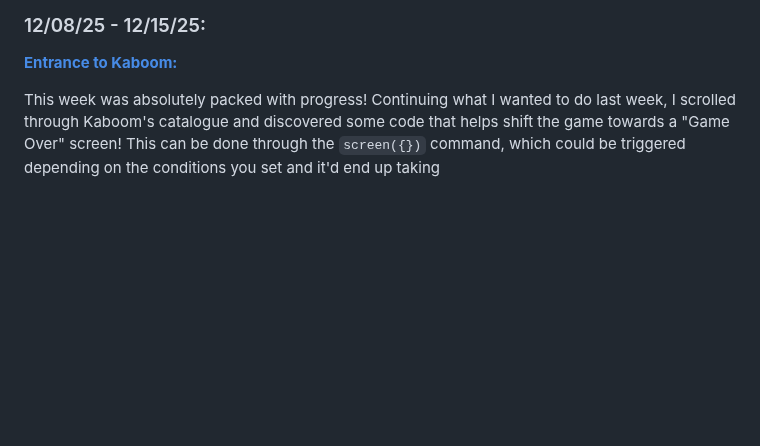
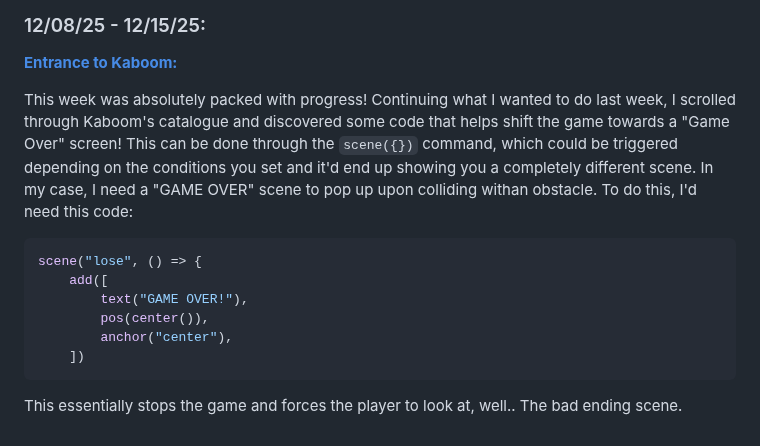
Before and after one commit to briannap6399/sep11-freedom-project, a Markdown page: tool/learning-log.md, the part around the change. Drawn GitHub-style; blank space fills up the shorter version.

Commit message:
Mon, Dec 15, 2025, 7:50 AM -05:00

````diff
--- a/tool/learning-log.md
+++ b/tool/learning-log.md
@@ -171,7 +171,18 @@ This code declares that when the player sprite (Marina) were to collide with the
 
 **[Entrance to Kaboom:](https://kaboomjs.com/)**
 
-This week was absolutely packed with progress! Continuing what I wanted to do last week, I scrolled through Kaboom's catalogue and discovered some code that helps shift the game towards a "Game Over" screen! This can be done through the `screen({})` command, which could be triggered depending on the conditions you set and it'd end up taking
+This week was absolutely packed with progress! Continuing what I wanted to do last week, I scrolled through Kaboom's catalogue and discovered some code that helps shift the game towards a "Game Over" screen! This can be done through the `scene({})` command, which could be triggered depending on the conditions you set and it'd end up showing you a completely different scene. In my case, I need a "GAME OVER" scene to pop up upon colliding withan obstacle. To do this, I'd need this code:
+
+```js
+scene("lose", () => {
+    add([
+        text("GAME OVER!"),
+        pos(center()),
+        anchor("center"),
+    ])
+```
+
+This essentially stops the game and forces the player to look at, well.. The bad ending scene.
 
 <!--
 * Links you used today (websites, videos, etc)
````
